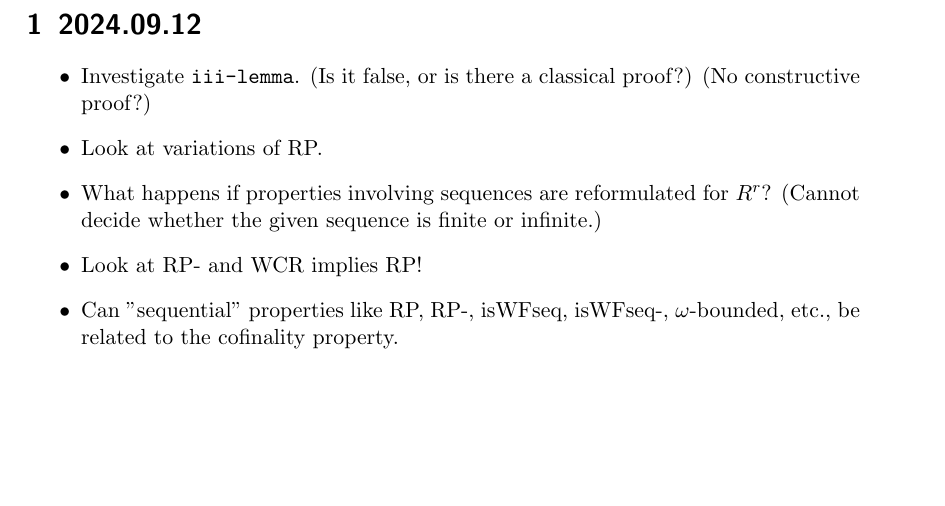
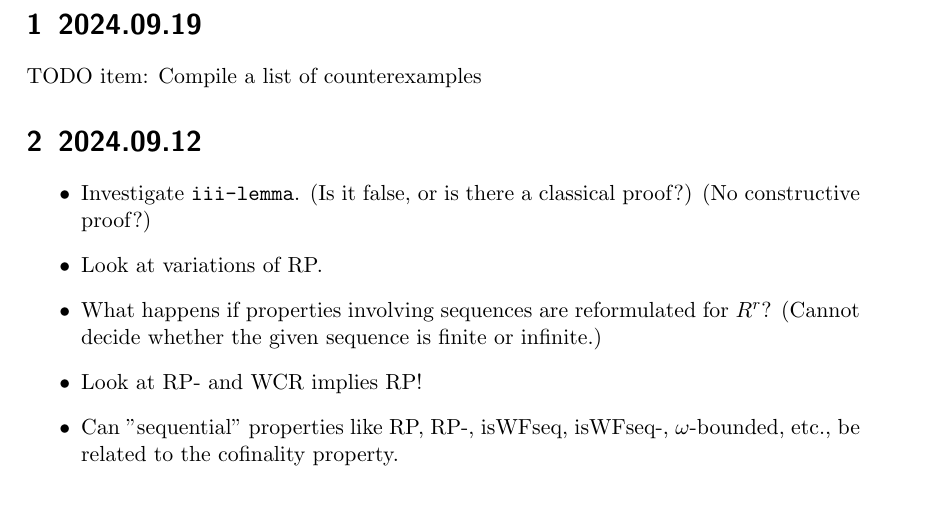
Before and after one commit to DrPolonsky/LAM, a LaTeX document (Relations/RewritingQs.tex): part of page 1 of 2, cut so that both start at the same text, the shorter picture padded with empty space. Compiled offline with pdfLaTeX.

Commit message:
small update

```diff
--- a/Relations/RewritingQs.tex
+++ b/Relations/RewritingQs.tex
@@ -1,6 +1,10 @@
 \documentclass{scrartcl}
 
 \begin{document}
+
+\section{2024.09.19}
+
+TODO item: Compile a list of counterexamples
 
 \section{2024.09.12}
 \begin{itemize}
```
Also changed, not shown: 3 other files.
